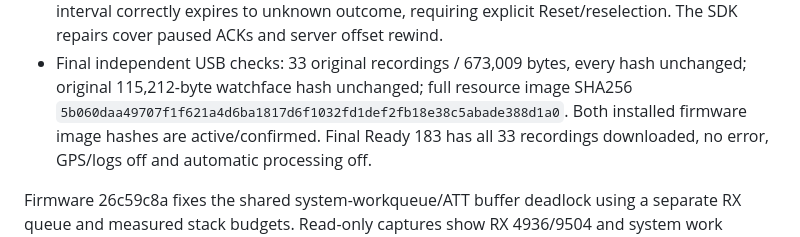
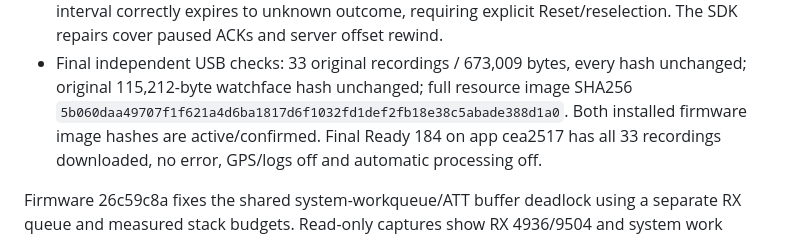
Before and after one commit to ZSWatch/ZSWatch-App, a Markdown page: IOS_COMPANION_DELIVERY.md, the part around the change. GitHub-like rendering.

```diff
--- a/IOS_COMPANION_DELIVERY.md
+++ b/IOS_COMPANION_DELIVERY.md
@@ -49,7 +49,7 @@ No PR, push or publication is included.
 - Final independent USB checks: 33 original recordings / 673,009 bytes, every hash
   unchanged; original 115,212-byte watchface hash unchanged; full resource image
   SHA256 `5b060daa49707f1f621a4d6ba1817d6f1032fd1def2fb18e38c5abade388d1a0`.
-  Both installed firmware image hashes are active/confirmed. Final Ready 183 has
+  Both installed firmware image hashes are active/confirmed. Final Ready 184 on app cea2517 has
   all 33 recordings downloaded, no error, GPS/logs off and automatic processing off.
 
 Firmware 26c59c8a fixes the shared system-workqueue/ATT buffer deadlock using a
```
Also changed, not shown: IOS_NATIVE_COMPANION_PROGRESS.md (+9 -0 lines).
